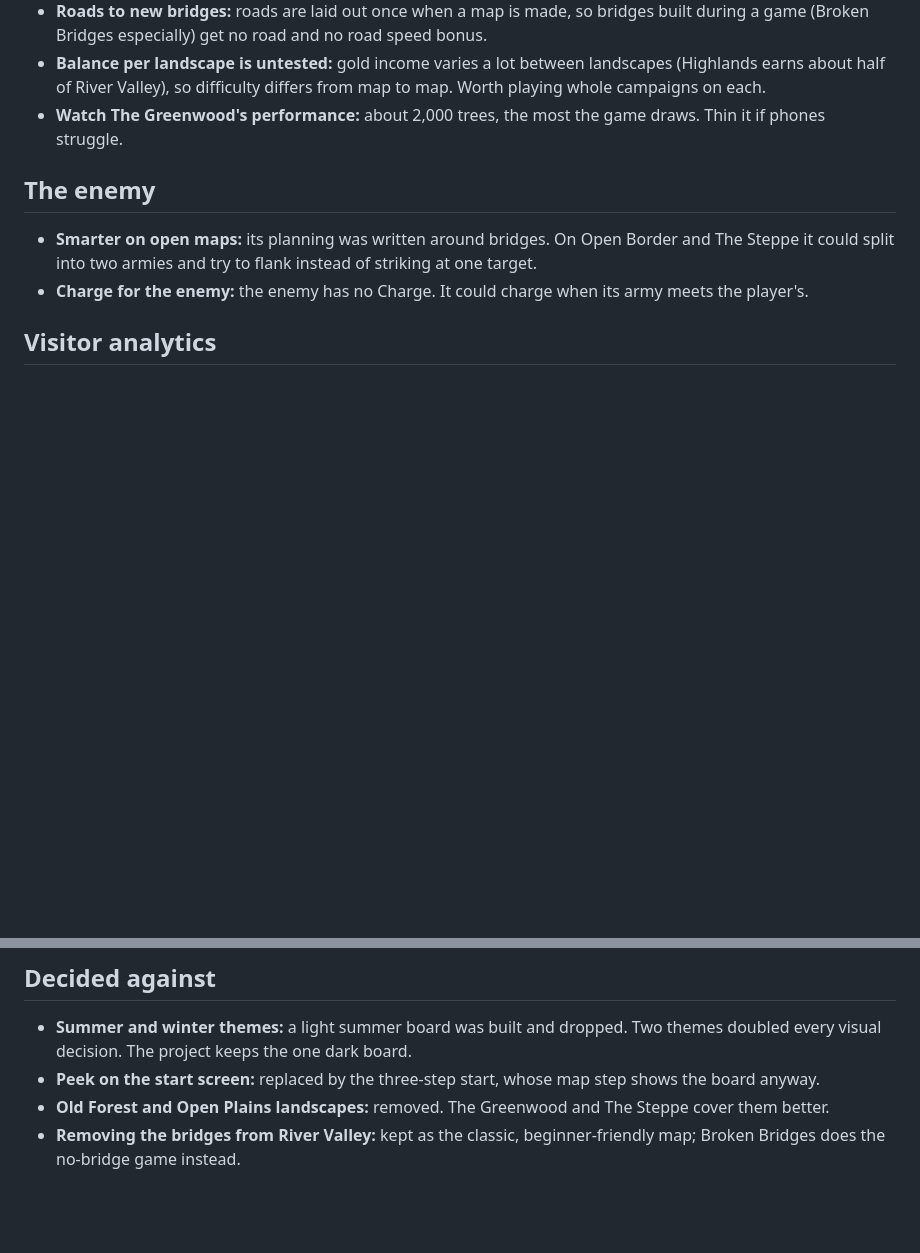
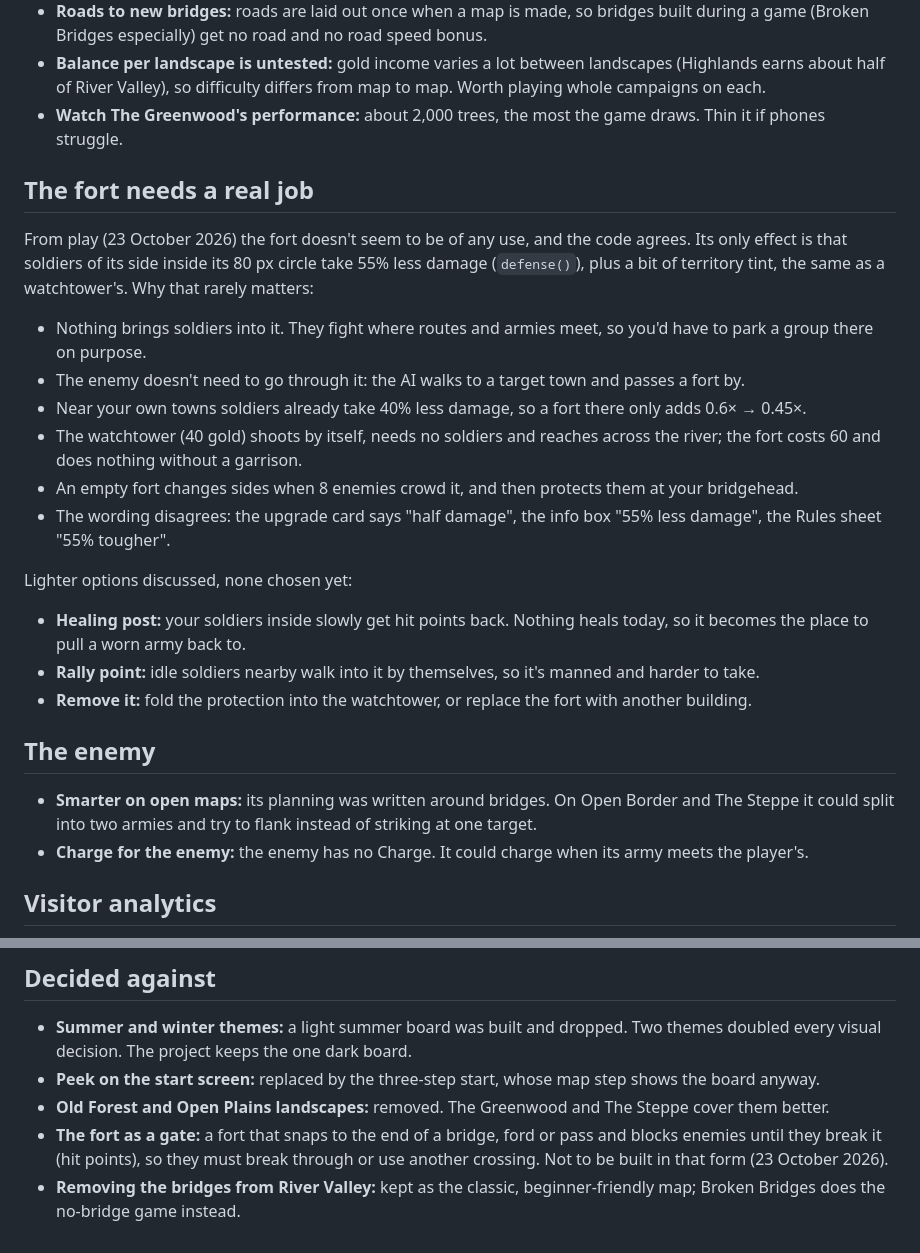
Before and after one commit to mkjems/frontlines, a Markdown page: docs/ideas.md, 2 parts joined by grey strips. Rendered like a GitHub page; blank space fills up the shorter version.

Commit message:
Ideas: why the fort is of little use, lighter options for it, and the gate idea set aside
Co-Authored-By: Claude Opus 5.5 <noreply@anthropic.com>

```diff
--- a/docs/ideas.md
+++ b/docs/ideas.md
@@ -76,6 +76,27 @@ There are ten landscapes, random but mirrored layouts with map numbers, and a Cl
   half of River Valley), so difficulty differs from map to map. Worth playing whole campaigns on each.
 - **Watch The Greenwood's performance:** about 2,000 trees, the most the game draws. Thin it if phones struggle.
 
+## The fort needs a real job
+
+From play (23 October 2026) the fort doesn't seem to be of any use, and the code agrees. Its only effect
+is that soldiers of its side inside its 80 px circle take 55% less damage (`defense()`), plus a bit of
+territory tint, the same as a watchtower's. Why that rarely matters:
+- Nothing brings soldiers into it. They fight where routes and armies meet, so you'd have to park a group
+  there on purpose.
+- The enemy doesn't need to go through it: the AI walks to a target town and passes a fort by.
+- Near your own towns soldiers already take 40% less damage, so a fort there only adds 0.6× → 0.45×.
+- The watchtower (40 gold) shoots by itself, needs no soldiers and reaches across the river; the fort
+  costs 60 and does nothing without a garrison.
+- An empty fort changes sides when 8 enemies crowd it, and then protects them at your bridgehead.
+- The wording disagrees: the upgrade card says "half damage", the info box "55% less damage", the
+  Rules sheet "55% tougher".
+
+Lighter options discussed, none chosen yet:
+- **Healing post:** your soldiers inside slowly get hit points back. Nothing heals today, so it becomes the
+  place to pull a worn army back to.
+- **Rally point:** idle soldiers nearby walk into it by themselves, so it's manned and harder to take.
+- **Remove it:** fold the protection into the watchtower, or replace the fort with another building.
+
 ## The enemy
 
 - **Smarter on open maps:** its planning was written around bridges. On Open Border and The Steppe it could
@@ -130,5 +151,8 @@ when it comes back:
   decision. The project keeps the one dark board.
 - **Peek on the start screen:** replaced by the three-step start, whose map step shows the board anyway.
 - **Old Forest and Open Plains landscapes:** removed. The Greenwood and The Steppe cover them better.
+- **The fort as a gate:** a fort that snaps to the end of a bridge, ford or pass and blocks enemies until
+  they break it (hit points), so they must break through or use another crossing. Not to be built in that
+  form (23 October 2026).
 - **Removing the bridges from River Valley:** kept as the classic, beginner-friendly map; Broken Bridges
   does the no-bridge game instead.
```
